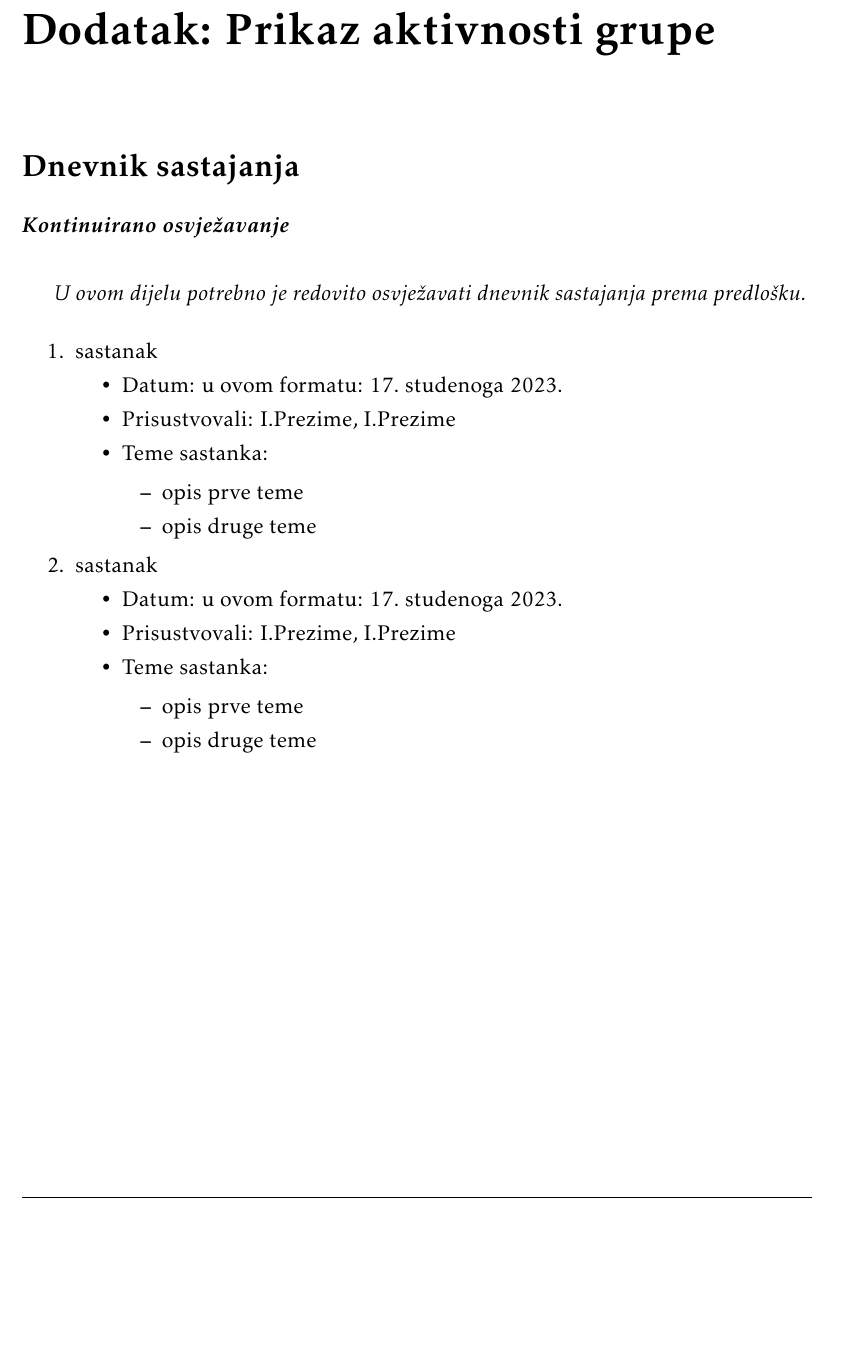
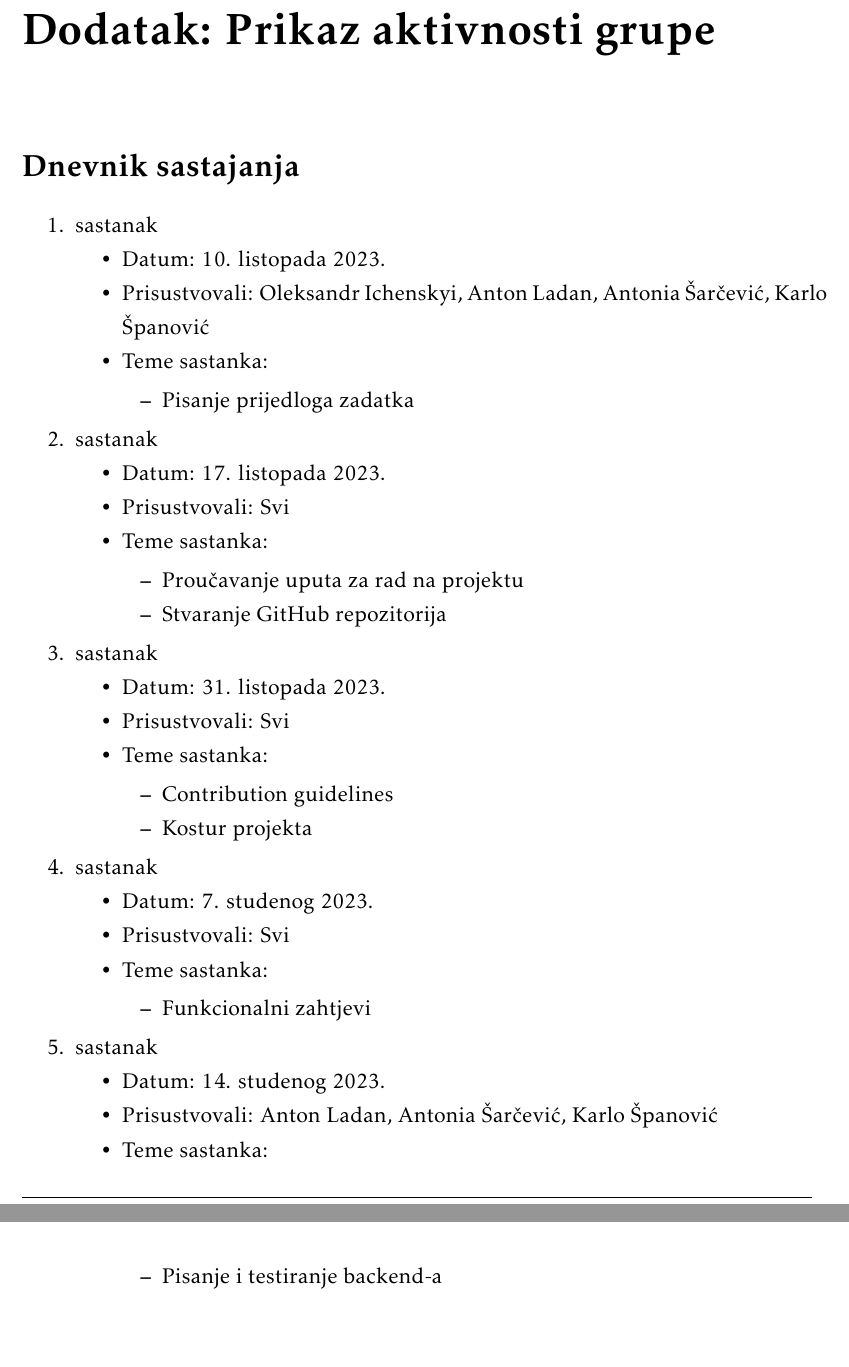
Before and after one commit to AlexIchenskiy/burek, a LaTeX document (Dokumentacija/PROGI_ProjektnaDokumentacija.tex, which reads Dokumentacija/Dodatak.tex): part of page 43 of 46 before the commit and two parts of pages 43 and 44 of 47 after it, the two joined at a grey line, cut so that both start at the same text, the shorter picture padded with empty space. Compiled offline with pdfLaTeX.

Commit message:
docs: add meeting log

```diff
--- a/Dokumentacija/Dodatak.tex
+++ b/Dokumentacija/Dodatak.tex
@@ -3,32 +3,87 @@
 
 \section*{Dnevnik sastajanja}
 
-		\textbf{\textit{Kontinuirano osvježavanje}}\\
+% \textbf{\textit{Kontinuirano osvježavanje}}\\
 
-		 \textit{U ovom dijelu potrebno je redovito osvježavati dnevnik sastajanja prema predlošku.}
+% \textit{U ovom dijelu potrebno je redovito osvježavati dnevnik sastajanja prema predlošku.}
 
 \begin{packed_enum}
-			\item  sastanak
+
+\item sastanak
 
 \item[] \begin{packed_item}
-				\item Datum: u ovom formatu: \today
-				\item Prisustvovali: I.Prezime, I.Prezime
+
+	\item Datum: 10. listopada 2023.
+	\item Prisustvovali: Oleksandr Ichenskyi, Anton Ladan, Antonia Šarčević, Karlo Španović
 	\item Teme sastanka:
 		\begin{packed_item}
-					\item  opis prve teme
-					\item  opis druge teme
-				\end{packed_item}
+
+			\item Pisanje prijedloga zadatka
+
 		\end{packed_item}
 
-			\item  sastanak
+\end{packed_item}
+
+\item sastanak
+
 \item[] \begin{packed_item}
-				\item Datum: u ovom formatu: \today
-				\item Prisustvovali: I.Prezime, I.Prezime
+
+	\item Datum: 17. listopada 2023.
+	\item Prisustvovali: Svi
 	\item Teme sastanka:
 		\begin{packed_item}
-					\item  opis prve teme
-					\item  opis druge teme
+
+			\item Proučavanje uputa za rad na projektu
+			\item Stvaranje GitHub repozitorija
+
 		\end{packed_item}
+
+\end{packed_item}
+
+\item sastanak
+
+\item[] \begin{packed_item}
+
+	\item Datum: 31. listopada 2023.
+	\item Prisustvovali: Svi
+	\item Teme sastanka:
+		\begin{packed_item}
+
+		\item Contribution guidelines
+		\item Kostur projekta
+
+		\end{packed_item}
+
+\end{packed_item}
+
+\item sastanak
+
+\item[] \begin{packed_item}
+
+	\item Datum: 7. studenog 2023.
+	\item Prisustvovali: Svi
+	\item Teme sastanka:
+		\begin{packed_item}
+
+		\item Funkcionalni zahtjevi
+
+		\end{packed_item}
+
+\end{packed_item}
+
+\item sastanak
+
+\item[] \begin{packed_item}
+
+	\item Datum: 14. studenog 2023.
+	\item Prisustvovali: Anton Ladan, Antonia Šarčević, Karlo Španović
+	\item Teme sastanka:
+		\begin{packed_item}
+
+		\item Pisanje i testiranje backend-a
+
+		\end{packed_item}
+
 \end{packed_item}
 
 %
```
Also changed, not shown: Dokumentacija/Dnevnik_promjena_dokumentacije.tex (+2 -1 lines). Lines whose indentation alone changed are shown as unchanged.
